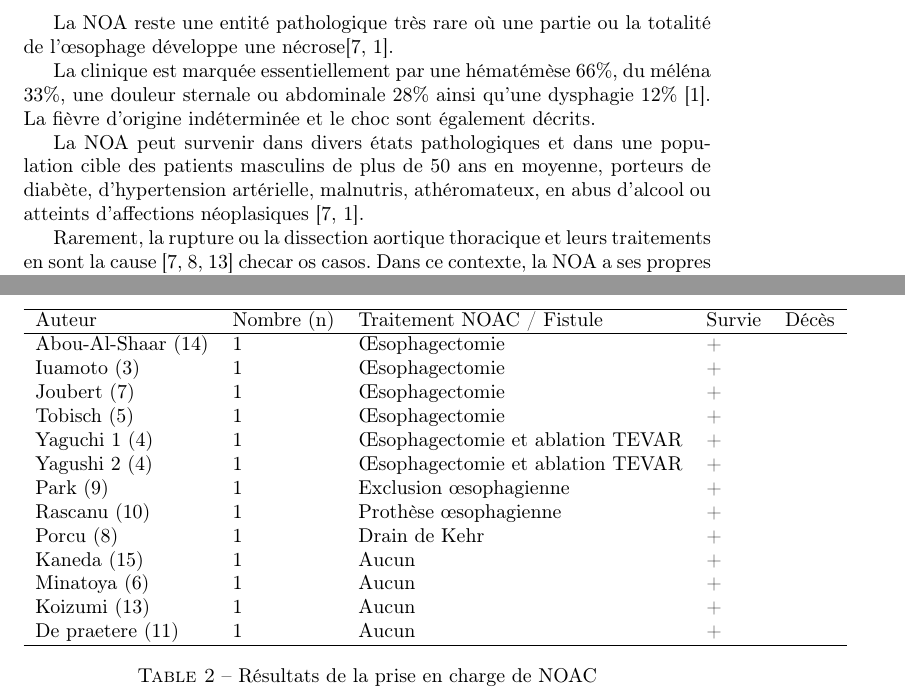
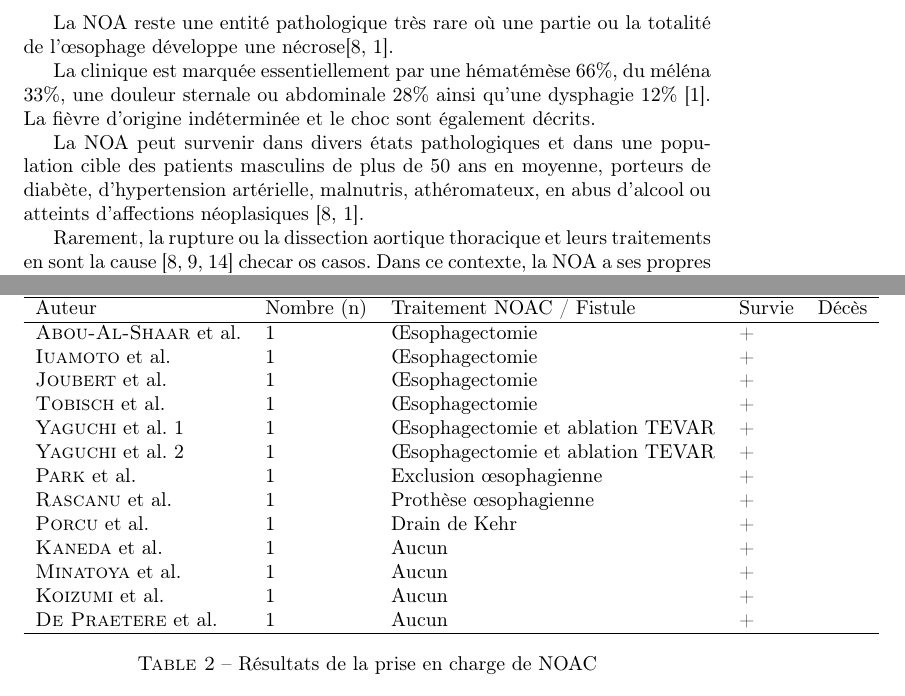
Before and after one commit to gsmoraes/tfe, a LaTeX document (discussion.tex, which reads tables/resultats.tex): two parts of pages 1 and 7 of 8, joined at a grey line, cut so that both start at the same text. Compiled offline with pdfLaTeX.

Commit message:
Convert tables to citations
Still need to change to 1st author only and add citation number

```diff
--- a/tables/resultats.tex
+++ b/tables/resultats.tex
@@ -1,21 +1,21 @@
-\begin{table}[!h]
+\begin{table}\citeauthor{}
 \centering
 \begin{tabular}{lllll}
 \hline
-Auteur             & Nombre (n) & Traitement NOAC / Fistule        & Survie & Décès \\ \hline
-Abou-Al-Shaar (14) & 1          & Œsophagectomie                   & +      &       \\
-Iuamoto (3)        & 1          & Œsophagectomie                   & +      &       \\
-Joubert (7)        & 1          & Œsophagectomie                   & +      &       \\
-Tobisch (5)        & 1          & Œsophagectomie                   & +      &       \\
-Yaguchi 1 (4)      & 1          & Œsophagectomie et ablation TEVAR & +      &       \\
-Yagushi 2 (4)      & 1          & Œsophagectomie et ablation TEVAR & +      &       \\
-Park (9)           & 1          & Exclusion œsophagienne           & +      &       \\
-Rascanu (10)       & 1          & Prothèse œsophagienne            & +      &       \\
-Porcu (8)          & 1          & Drain de Kehr                    & +      &       \\
-Kaneda (15)        & 1          & Aucun                            & +      &       \\
-Minatoya (6)       & 1          & Aucun                            & +      &       \\
-Koizumi (13)       & 1          & Aucun                            & +      &       \\
-De praetere (11)   & 1          & Aucun                            & +      &       \\ \hline
+Auteur                                      & Nombre (n) & Traitement NOAC / Fistule        & Survie & Décès \\ \hline
+\citeauthor{abou-al-shaar_free_2016}        & 1          & Œsophagectomie                   & +      &       \\
+\citeauthor{iuamoto_necrose_2015}           & 1          & Œsophagectomie                   & +      &       \\
+\citeauthor*{joubert_successful_2016}       & 1          & Œsophagectomie                   & +      &       \\
+\citeauthor{tobisch_successful_2014}        & 1          & Œsophagectomie                   & +      &       \\
+\citeauthor{yaguchi_seven_2017} 1           & 1          & Œsophagectomie et ablation TEVAR & +      &       \\
+\citeauthor{yaguchi_seven_2017} 2           & 1          & Œsophagectomie et ablation TEVAR & +      &       \\
+\citeauthor{park_ischemic_2004}             & 1          & Exclusion œsophagienne           & +      &       \\
+\citeauthor{rascanu_osophagusnekrose_2009}  & 1          & Prothèse œsophagienne            & +      &       \\
+\citeauthor{porcu_esophageal_2005}          & 1          & Drain de Kehr                    & +      &       \\
+\citeauthor{kaneda_delayed_2005}            & 1          & Aucun                            & +      &       \\
+\citeauthor{minatoya_transmural_2000}       & 1          & Aucun                            & +      &       \\
+\citeauthor{koizumi_esophageal_2017}        & 1          & Aucun                            & +      &       \\
+\citeauthor{de_praetere_esophageal_2010}    & 1          & Aucun                            & +      &       \\ \hline
 \end{tabular}
 \caption{Résultats de la prise en charge de NOAC}
 \label{tab:resultats}
```
Also changed, not shown: tables/symptomatologie.tex (+17 -17 lines), 2 other files.
